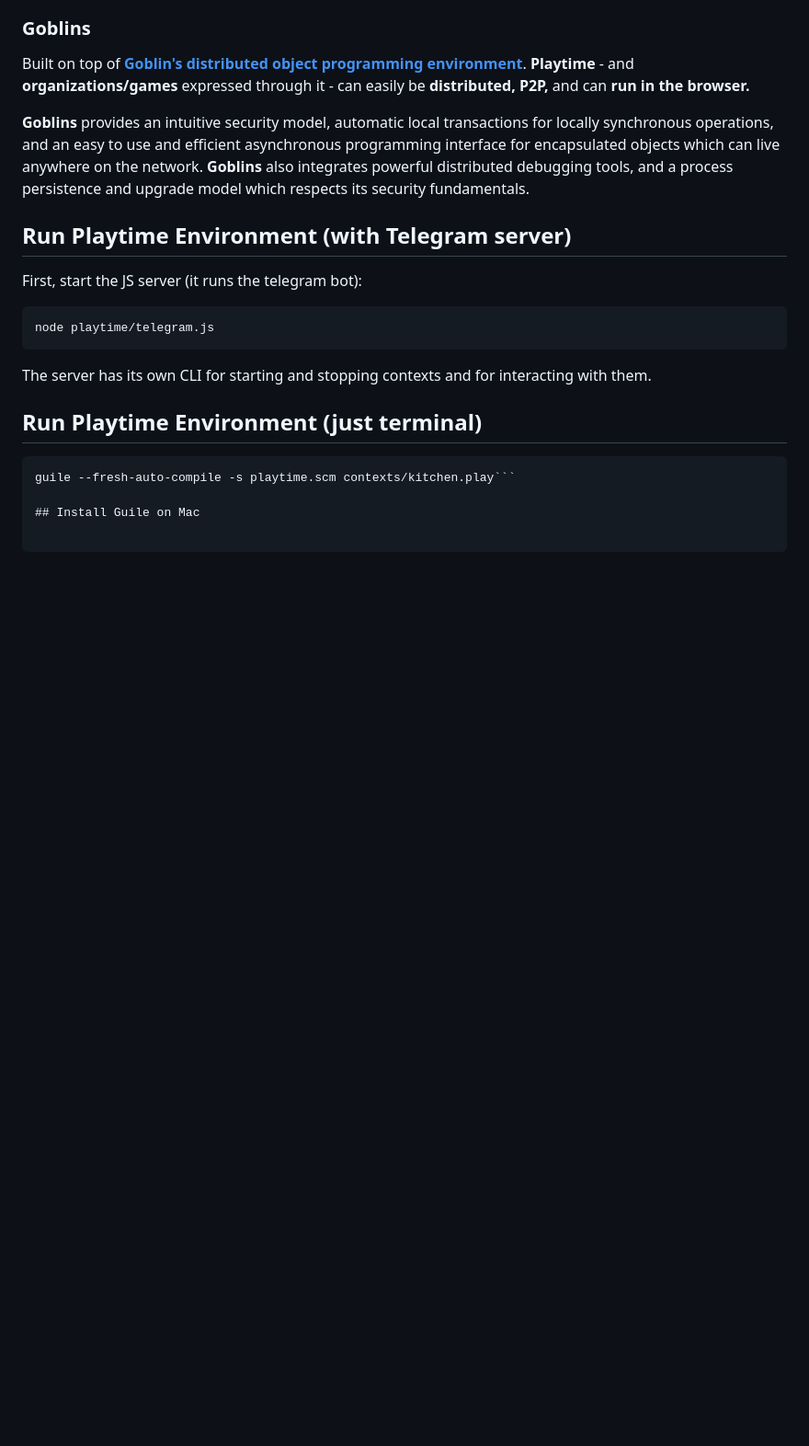
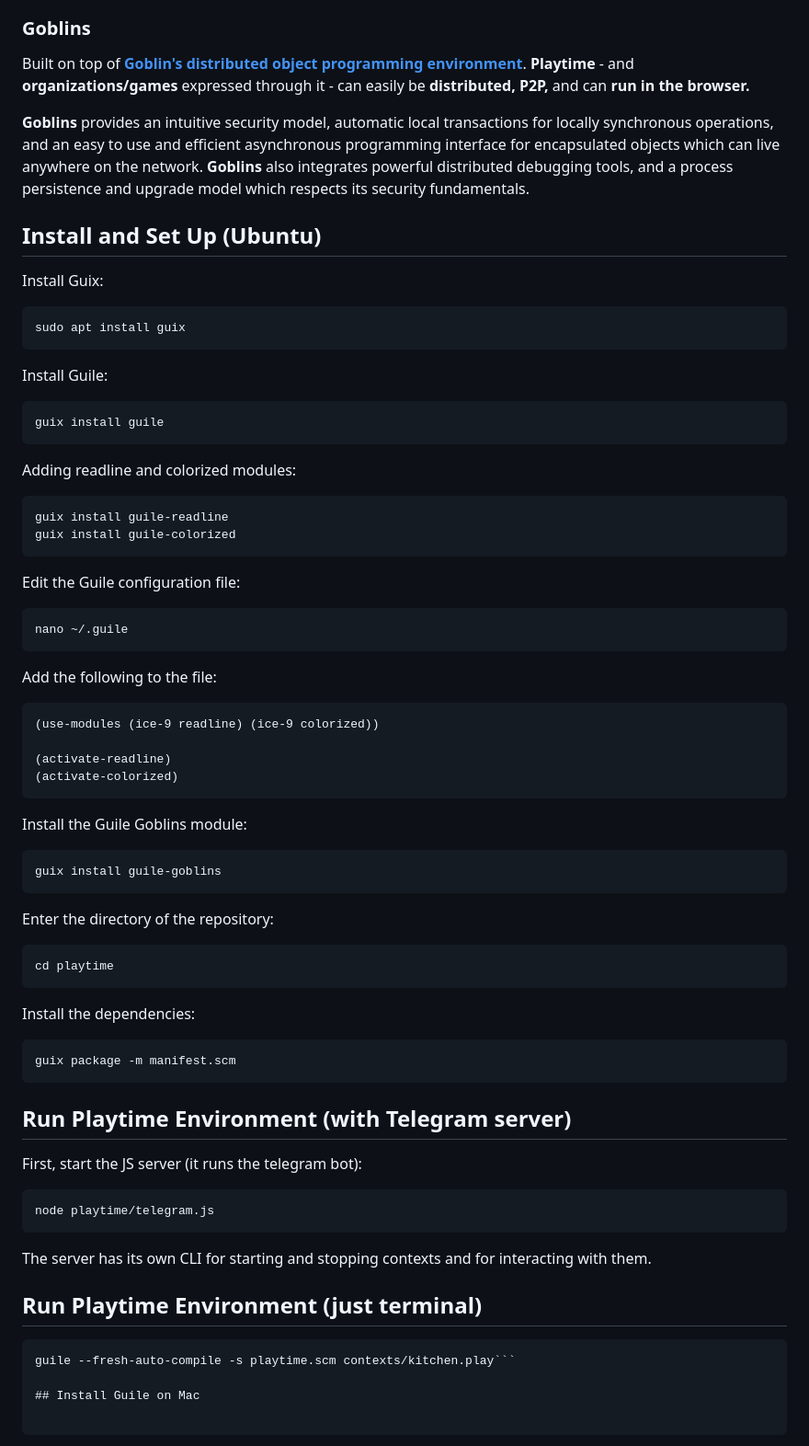
Before and after one commit to interplaynetary/playtime, a Markdown page: README.md, the part around the change. Shown at 92% size. Drawn GitHub-style; blank space fills up the shorter version.

Commit message:
ubuntu instructions

````diff
--- a/README.md
+++ b/README.md
@@ -18,6 +18,50 @@ We **playtime creators** believe **playtime** to be an expression that alligns w
 Built on top of **[Goblin's distributed object programming environment]([url](https://spritely.institute/goblins/))**. **Playtime** - and **organizations/games** expressed through it - can easily be **distributed, P2P,** and can **run in the browser.**
 
 **Goblins** provides an intuitive security model, automatic local transactions for locally synchronous operations, and an easy to use and efficient asynchronous programming interface for encapsulated objects which can live anywhere on the network. **Goblins** also integrates powerful distributed debugging tools, and a process persistence and upgrade model which respects its security fundamentals.
+
+## Install and Set Up (Ubuntu)
+
+Install Guix:
+```
+sudo apt install guix
+```
+
+Install Guile:
+```
+guix install guile
+```
+
+Adding readline and colorized modules:
+```
+guix install guile-readline
+guix install guile-colorized
+```
+
+Edit the Guile configuration file:
+```
+nano ~/.guile
+```
+
+Add the following to the file:
+```
+(use-modules (ice-9 readline) (ice-9 colorized))
+
+(activate-readline)
+(activate-colorized)
+```
+
+Install the Guile Goblins module:
+```
+guix install guile-goblins
+```
+Enter the directory of the repository:
+```
+cd playtime
+```
+Install the dependencies:
+```
+guix package -m manifest.scm
+```
 
 ## Run Playtime Environment (with Telegram server)
 
````
